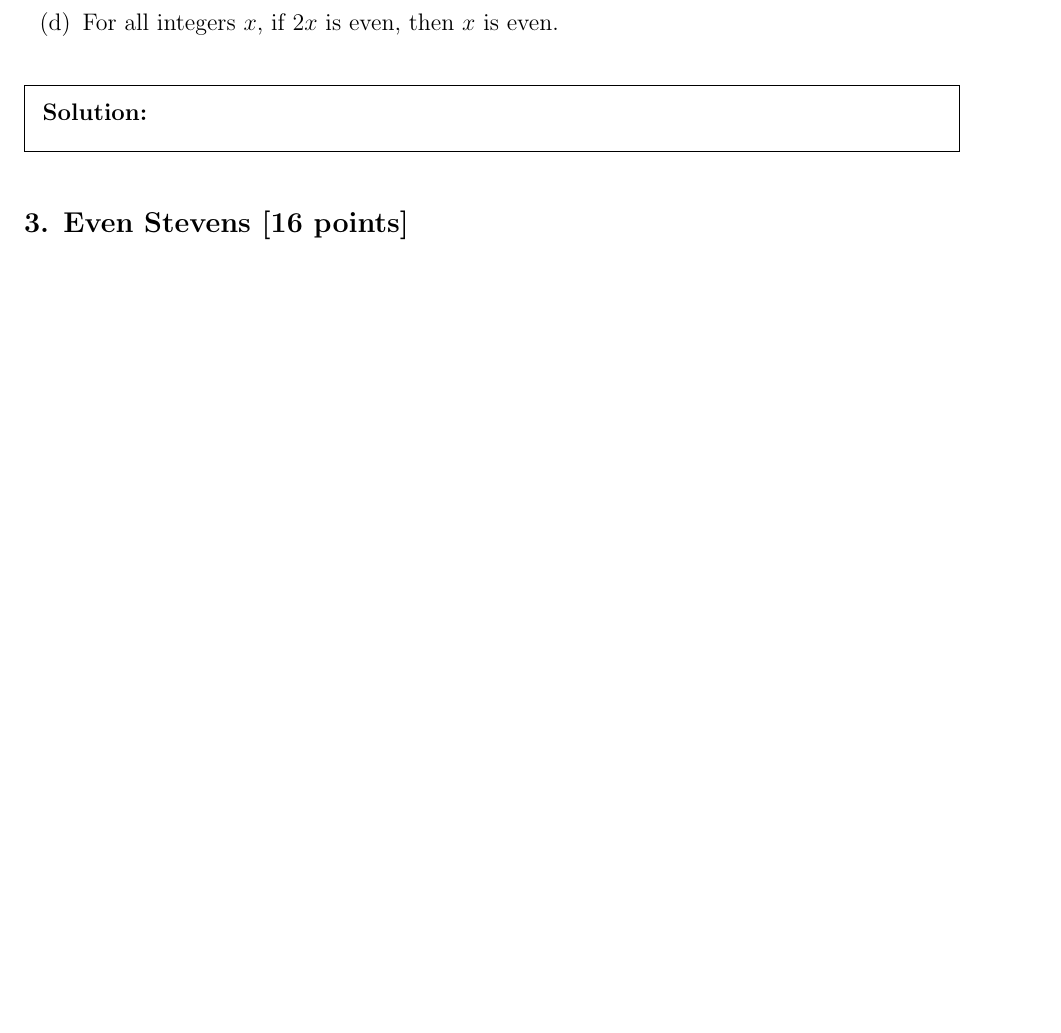
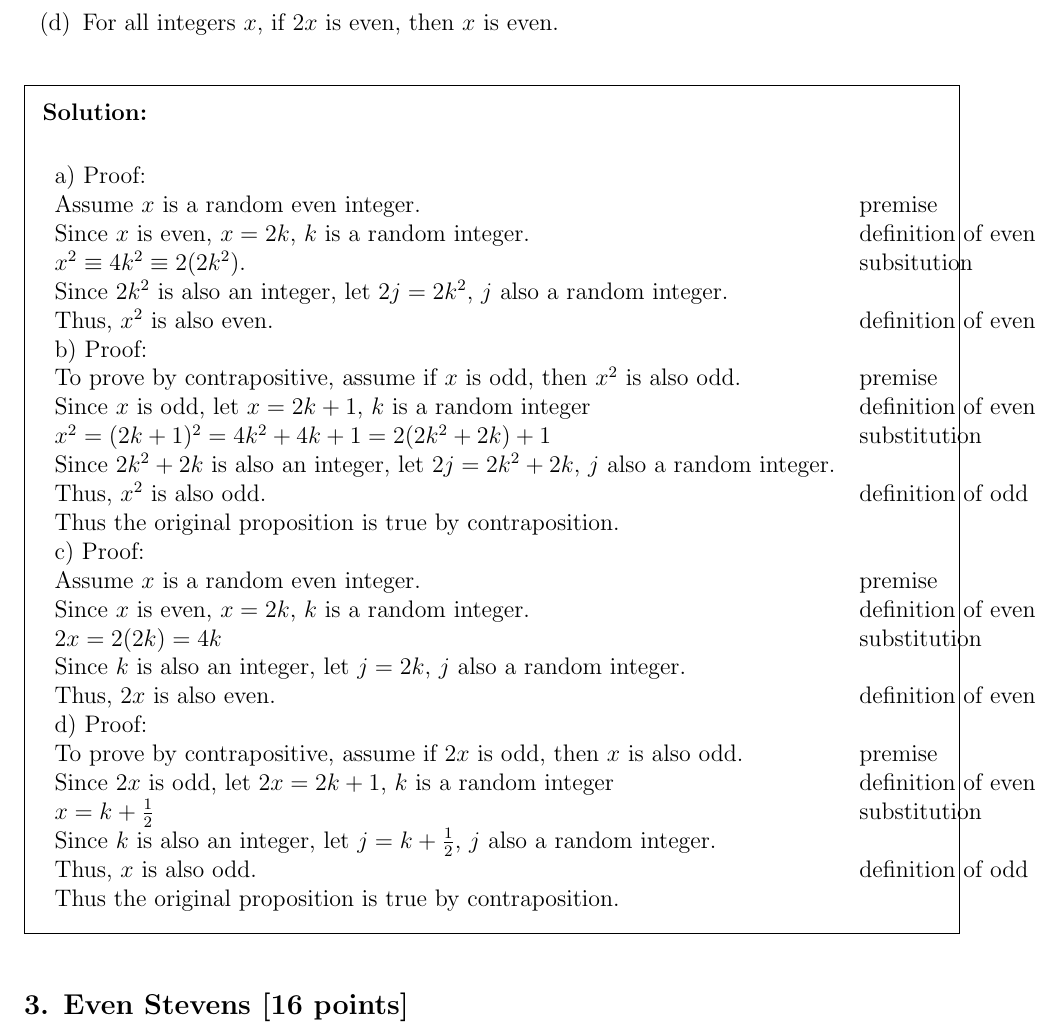
Before and after one commit to PIPIPIG233666/eecs203, a LaTeX problem sheet (hw/hw3/Homework 3.tex): part of page 3 of 6 before the commit and part of page 3 of 7 after it, cut so that both start at the same text, the shorter picture padded with empty space. Compiled offline with pdfLaTeX.

Commit message:
32abcd
Signed-off-by: pppig236 <priv@pppig236.com>

```diff
--- a/hw/hw3/Homework 3.tex
+++ b/hw/hw3/Homework 3.tex
@@ -137,7 +137,37 @@ Let $p$ be $4 \mid (n^2 - 1)$, $q$ be $n$ is odd.
 \end{qparts}
 
 \begin{solution}
+\begin{tabular}{ll}
+\\a) Proof:
+\\Assume $x$ is a random even integer. &premise
+\\Since $x$ is even, $x=2k$, $k$ is a random integer. &definition of even
+\\$x^2\equiv 4k^2 \equiv 2(2k^2)$. &subsitution
+\\Since $2k^2$ is also an integer, let $2j=2k^2$, $j$ also a random integer.
+\\Thus, $x^2$ is also even. &definition of even
 
+\\b) Proof:
+\\To prove by contrapositive, assume if $x$ is odd, then $x^2$ is also odd. &premise
+\\Since $x$ is odd, let $x=2k+1$, $k$ is a random integer &definition of even
+\\$x^2=(2k+1)^2=4k^2+4k+1=2(2k^2+2k)+1$ & substitution
+\\Since $2k^2+2k$ is also an integer, let $2j=2k^2+2k$, $j$ also a random integer.
+\\Thus, $x^2$ is also odd. &definition of odd
+\\Thus the original proposition is true by contraposition.
+
+\\c) Proof:
+\\Assume $x$ is a random even integer. &premise
+\\Since $x$ is even, $x=2k$, $k$ is a random integer. &definition of even
+\\$2x=2(2k)=4k$ &substitution
+\\Since $k$ is also an integer, let $j=2k$, $j$ also a random integer.
+\\Thus, $2x$ is also even. &definition of even
+
+\\d) Proof:
+\\To prove by contrapositive, assume if $2x$ is odd, then $x$ is also odd. &premise
+\\Since $2x$ is odd, let $2x=2k+1$, $k$ is a random integer &definition of even
+\\$x=k+\frac{1}{2}$ &substitution
+\\Since $k$ is also an integer, let $j=k+\frac{1}{2}$, $j$ also a random integer.
+\\Thus, $x$ is also odd. &definition of odd
+\\Thus the original proposition is true by contraposition.
+\end{tabular}
 \end{solution}
 
 
```
Also changed, not shown: hw/hw3/Homework 3.pdf.
